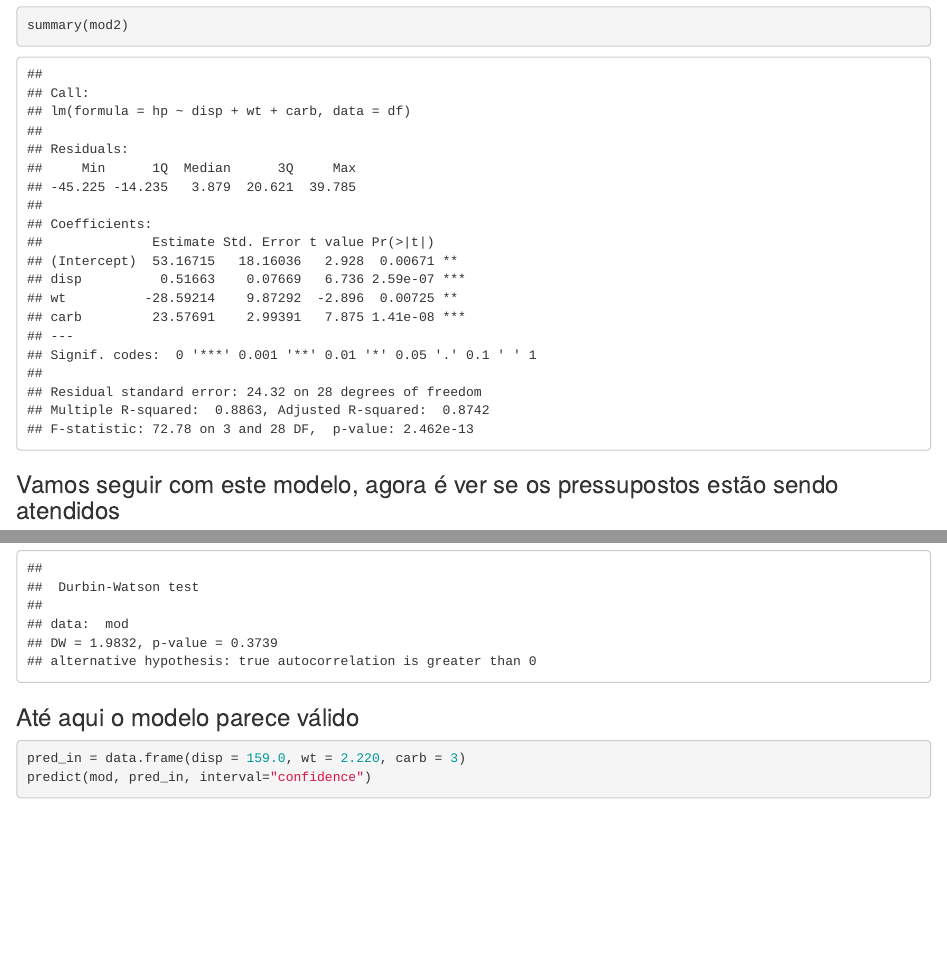
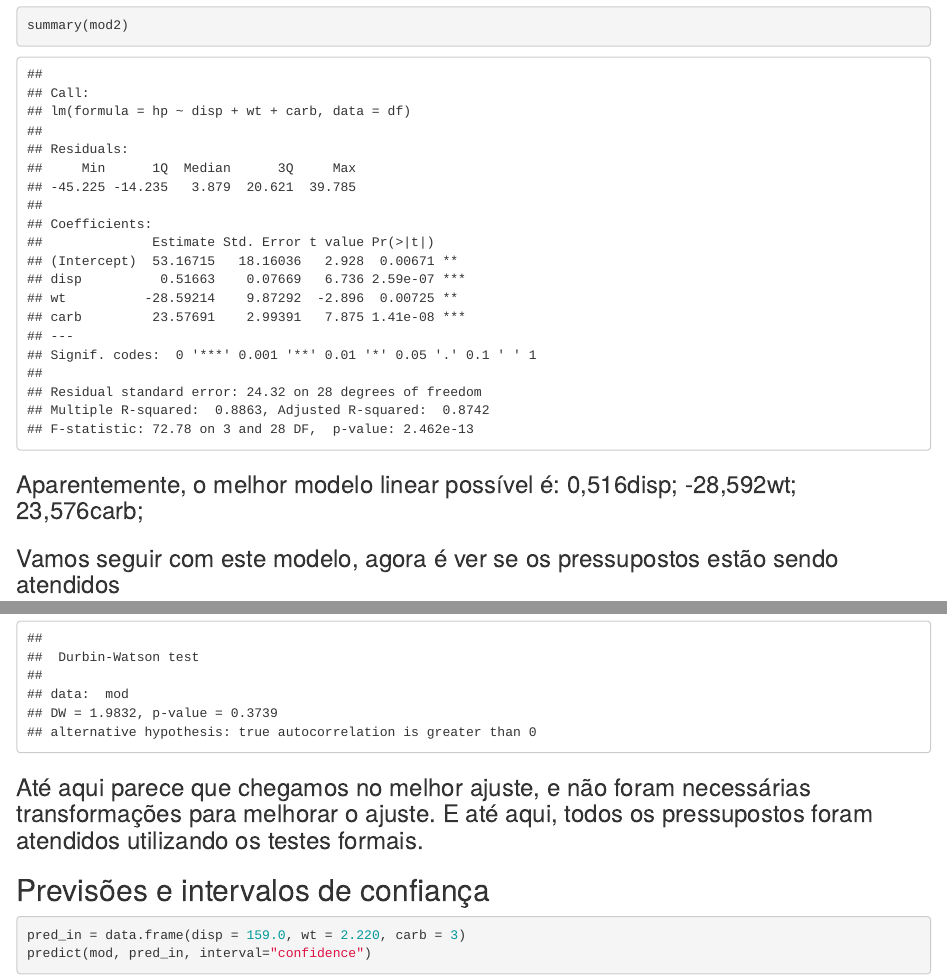
Before and after one commit to americofreitasjr/ModelagemEstatisticaAvancada, an R Markdown document (Mtcars.Rmd): the page in a window 1100 px wide, from 3480 px down, and a second part further down, joined at a grey line. The pictures show the output file Mtcars.html that the author committed with the source, opened offline.

Commit message:
Determinação do melhor modelo

````diff
--- a/Mtcars.Rmd
+++ b/Mtcars.Rmd
@@ -37,6 +37,7 @@ mod2=step(mod, direction = "backward")
 summary(mod2)
 
 ```
+### Aparentemente, o melhor modelo linear possível é: 0,516disp; -28,592wt; 23,576carb;
 ### Vamos seguir com este modelo, agora é ver se os pressupostos estão sendo atendidos
 ```{r}
 mod = lm(formula = hp ~ disp + wt + carb, data = df)
@@ -78,7 +79,9 @@ bptest(mod)
 ```{r}
 dwtest(mod)
 ```
-### Até aqui o modelo parece válido
+### Até aqui parece que chegamos no melhor ajuste, e não foram necessárias transformações para melhorar o ajuste. E até aqui, todos os pressupostos foram atendidos utilizando os testes formais.
+
+## Previsões e intervalos de confiança
 
 ```{r}
 pred_in = data.frame(disp = 159.0, wt = 2.220, carb = 3)
````
Also changed, not shown: Mtcars.html.
